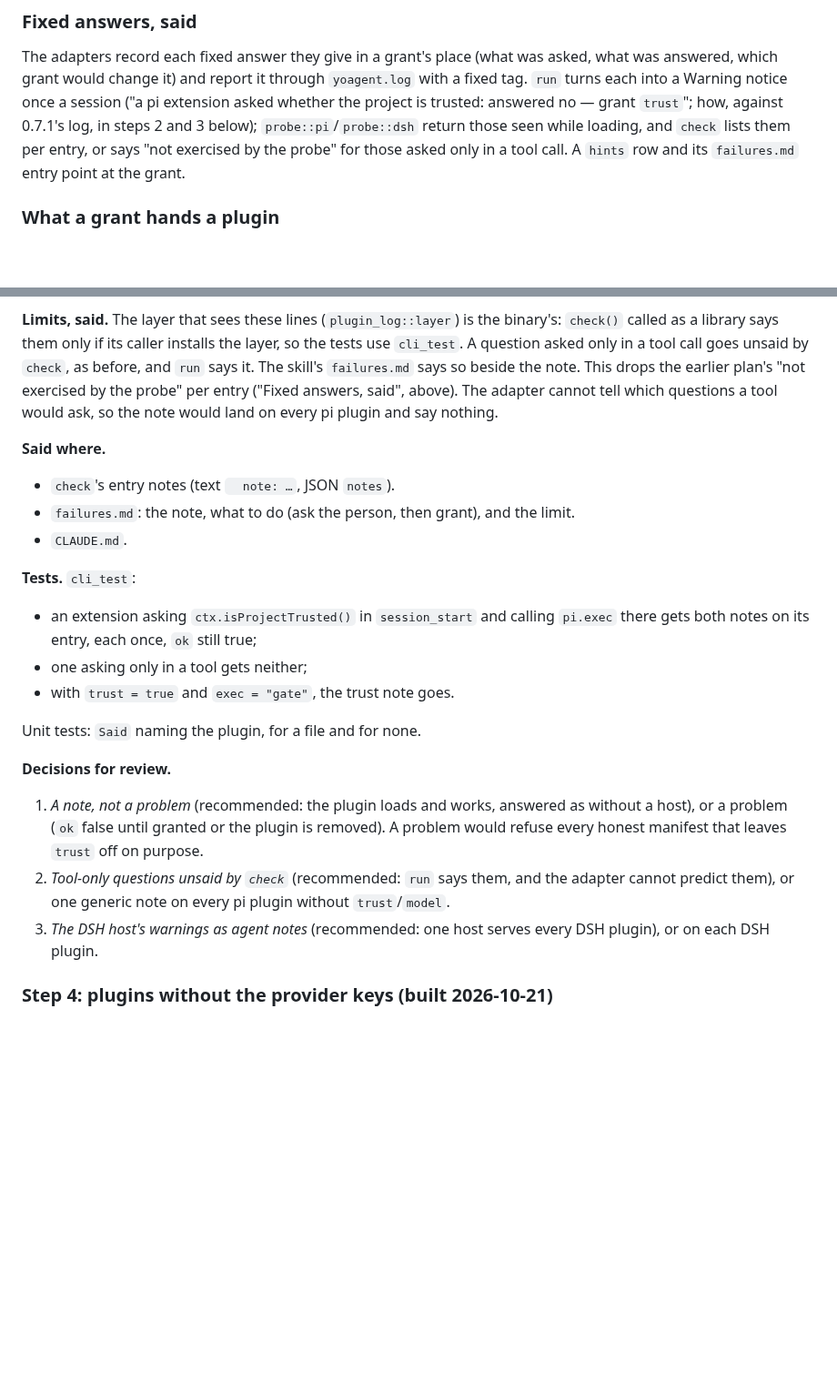
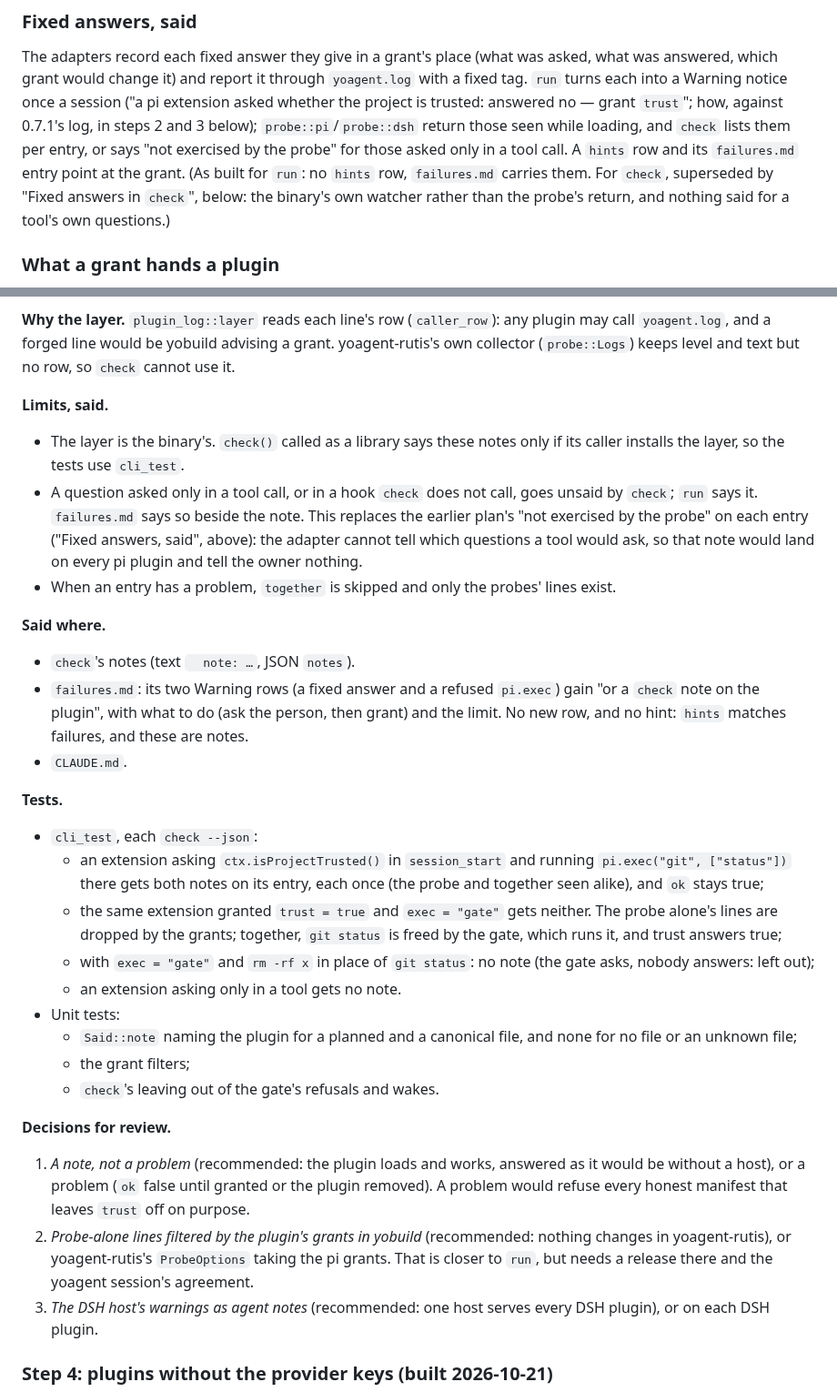
Before and after one commit to yologdev/yobuild, a Markdown page: docs/design.md, 2 parts joined by grey strips. Shown at 91% size. Rendered like a GitHub page; blank space fills up the shorter version.

```diff
--- a/docs/design.md
+++ b/docs/design.md
@@ -1807,7 +1807,10 @@ trusted: answered no — grant `trust`"; how, against 0.7.1's log, in steps
 2 and 3 below); `probe::pi`/`probe::dsh` return those seen
 while loading, and `check` lists them per entry, or says "not exercised by
 the probe" for those asked only in a tool call. A `hints` row and its
-`failures.md` entry point at the grant.
+`failures.md` entry point at the grant. (As built for `run`: no `hints`
+row, `failures.md` carries them. For `check`, superseded by "Fixed
+answers in `check`", below: the binary's own watcher rather than the
+probe's return, and nothing said for a tool's own questions.)
 
 ### What a grant hands a plugin
 
@@ -2147,38 +2197,61 @@ together.
 - **What stays the same:** the report's shape (version 3: notes are
   text), the probes, and yoagent-rutis.
 
-**Limits, said.** The layer that sees these lines (`plugin_log::layer`)
-is the binary's: `check()` called as a library says them only if its
-caller installs the layer, so the tests use `cli_test`. A question asked
-only in a tool call goes unsaid by `check`, as before, and `run` says it.
-The skill's `failures.md` says so beside the note. This drops the earlier
-plan's "not exercised by the probe" per entry ("Fixed answers, said",
-above). The adapter cannot tell which questions a tool would ask, so the
-note would land on every pi plugin and say nothing.
+**Why the layer.** `plugin_log::layer` reads each line's row
+(`caller_row`): any plugin may call `yoagent.log`, and a forged line
+would be yobuild advising a grant. yoagent-rutis's own collector
+(`probe::Logs`) keeps level and text but no row, so `check` cannot use
+it.
+
+**Limits, said.**
+- The layer is the binary's. `check()` called as a library says these
+  notes only if its caller installs the layer, so the tests use
+  `cli_test`.
+- A question asked only in a tool call, or in a hook `check` does not
+  call, goes unsaid by `check`; `run` says it. `failures.md` says so beside
+  the note. This replaces the earlier plan's "not exercised by the probe"
+  on each entry ("Fixed answers, said", above): the adapter cannot tell
+  which questions a tool would ask, so that note would land on every pi
+  plugin and tell the owner nothing.
+- When an entry has a problem, `together` is skipped and only the probes'
+  lines exist.
 
 **Said where.**
-- `check`'s entry notes (text `  note: …`, JSON `notes`).
-- `failures.md`: the note, what to do (ask the person, then grant), and
-  the limit.
+- `check`'s notes (text `  note: …`, JSON `notes`).
+- `failures.md`: its two Warning rows (a fixed answer and a refused
+  `pi.exec`) gain "or a `check` note on the plugin", with what to do (ask
+  the person, then grant) and the limit. No new row, and no hint: `hints`
+  matches failures, and these are notes.
 - `CLAUDE.md`.
 
-**Tests.** `cli_test`:
-- an extension asking `ctx.isProjectTrusted()` in `session_start` and
-  calling `pi.exec` there gets both notes on its entry, each once,
-  `ok` still true;
-- one asking only in a tool gets neither;
-- with `trust = true` and `exec = "gate"`, the trust note goes.
-
-Unit tests: `Said` naming the plugin, for a file and for none.
+**Tests.**
+- `cli_test`, each `check --json`:
+  - an extension asking `ctx.isProjectTrusted()` in `session_start` and
+    running `pi.exec("git", ["status"])` there gets both notes on its
+    entry, each once (the probe and together seen alike), and `ok` stays
+    true;
+  - the same extension granted `trust = true` and `exec = "gate"` gets
+    neither. The probe alone's lines are dropped by the grants; together,
+    `git status` is freed by the gate, which runs it, and trust answers
+    true;
+  - with `exec = "gate"` and `rm -rf x` in place of `git status`: no
+    note (the gate asks, nobody answers: left out);
+  - an extension asking only in a tool gets no note.
+- Unit tests:
+  - `Said::note` naming the plugin for a planned and a canonical file,
+    and none for no file or an unknown file;
+  - the grant filters;
+  - `check`'s leaving out of the gate's refusals and wakes.
 
 **Decisions for review.**
 1. *A note, not a problem* (recommended: the plugin loads and works,
-   answered as without a host), or a problem (`ok` false until granted
-   or the plugin is removed). A problem would refuse every honest manifest
-   that leaves `trust` off on purpose.
-2. *Tool-only questions unsaid by `check`* (recommended: `run` says them,
-   and the adapter cannot predict them), or one generic note on every pi
-   plugin without `trust`/`model`.
+   answered as it would be without a host), or a problem (`ok` false
+   until granted or the plugin removed). A problem would refuse every
+   honest manifest that leaves `trust` off on purpose.
+2. *Probe-alone lines filtered by the plugin's grants in yobuild*
+   (recommended: nothing changes in yoagent-rutis), or yoagent-rutis's
+   `ProbeOptions` taking the pi grants. That is closer to `run`, but needs
+   a release there and the yoagent session's agreement.
 3. *The DSH host's warnings as agent notes* (recommended: one host serves
    every DSH plugin), or on each DSH plugin.
 
```
Also changed, not shown: other parts of docs/design.md (+80 -33 lines), docs/roadmap.md (+3 -2 lines).
